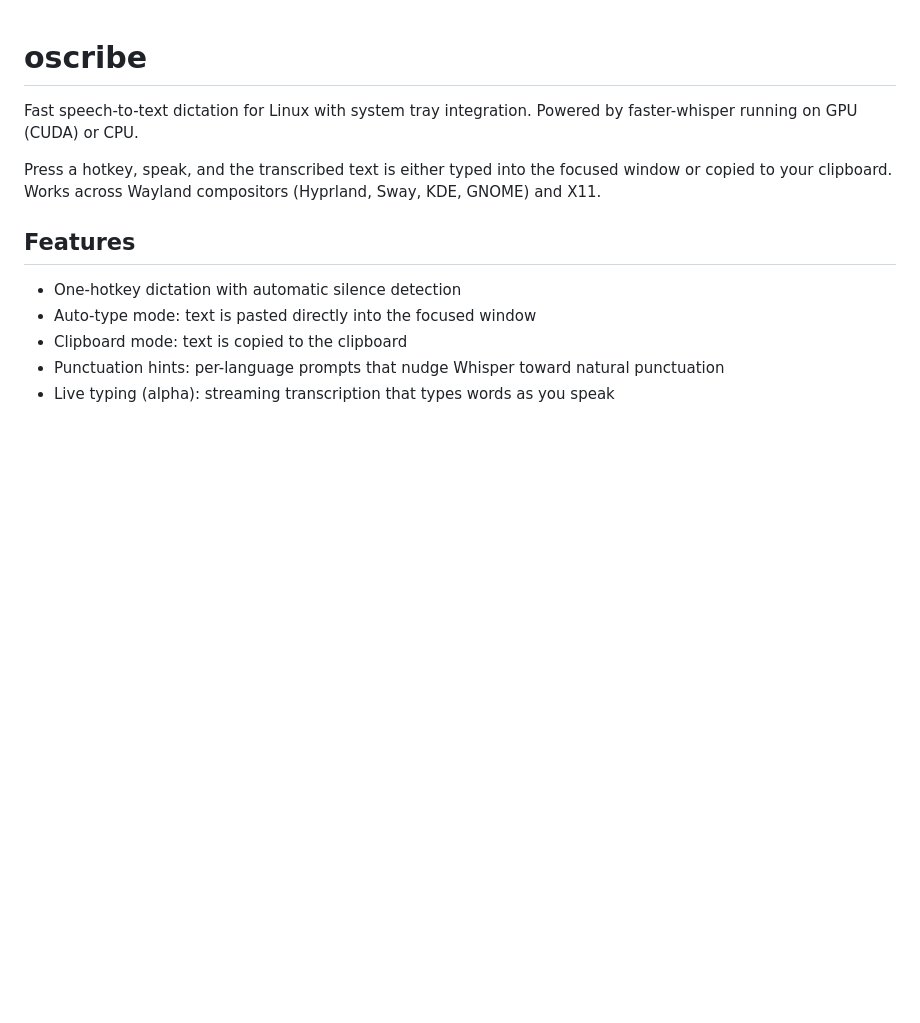
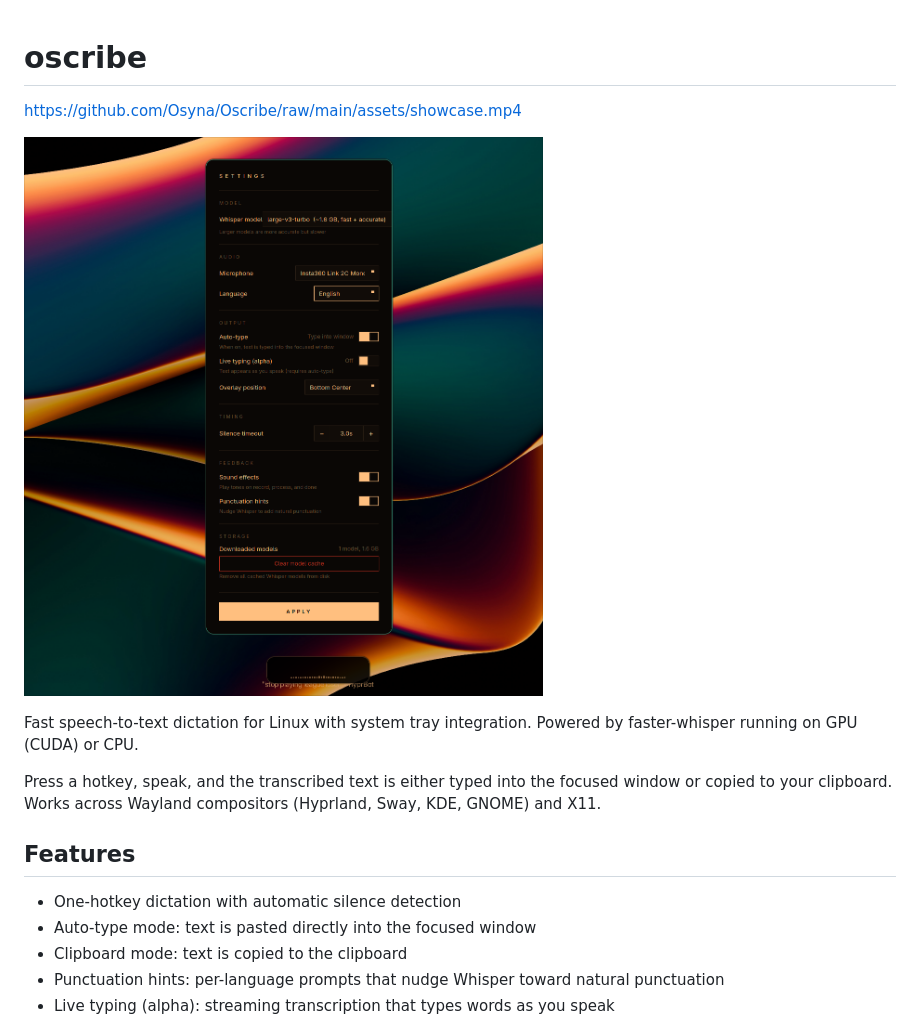
Before and after one commit to Osyna/Oscribe, a Markdown page: README.md, the part around the change. Drawn GitHub-style; pictures changed too: assets/screenshot.png (added); blank space fills up the shorter version.

Commit message:
Add video showcase and screenshot to README

```diff
--- a/README.md
+++ b/README.md
@@ -1,4 +1,8 @@
 # oscribe
+
+https://github.com/Osyna/Oscribe/raw/main/assets/showcase.mp4
+
+![Screenshot](assets/screenshot.png)
 
 Fast speech-to-text dictation for Linux with system tray integration. Powered by faster-whisper running on GPU (CUDA) or CPU.
 
```
Also changed, not shown: 1 other file.
